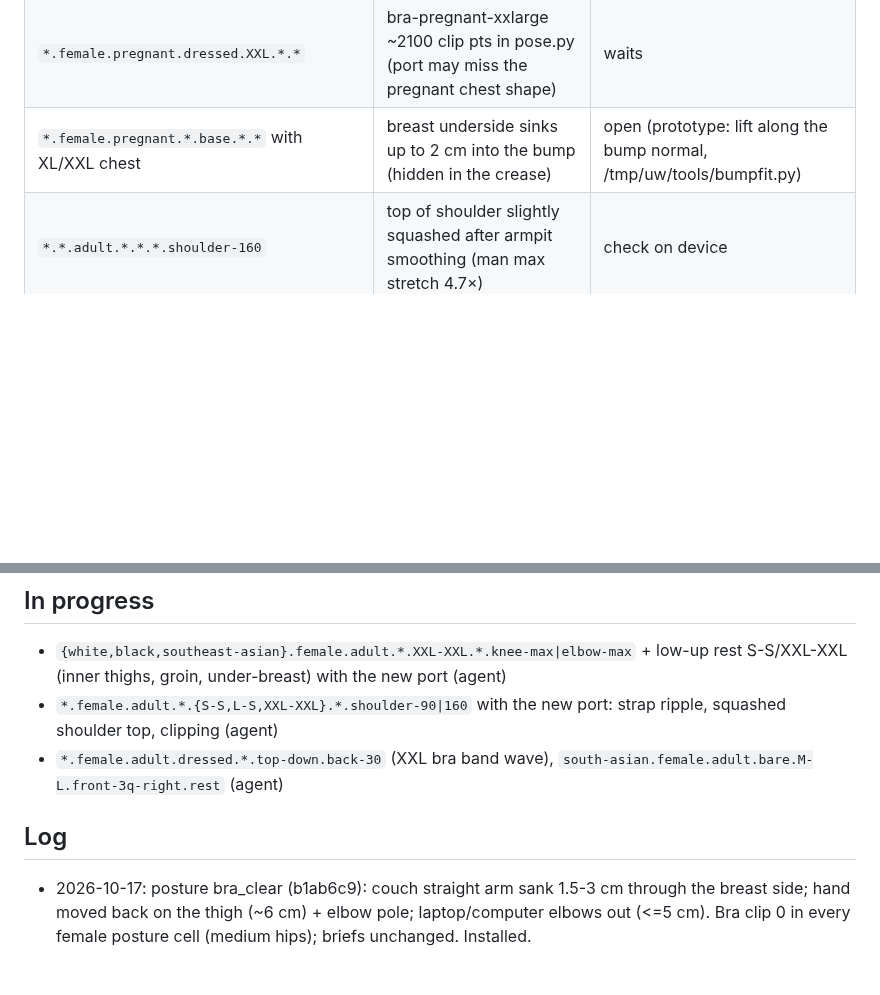
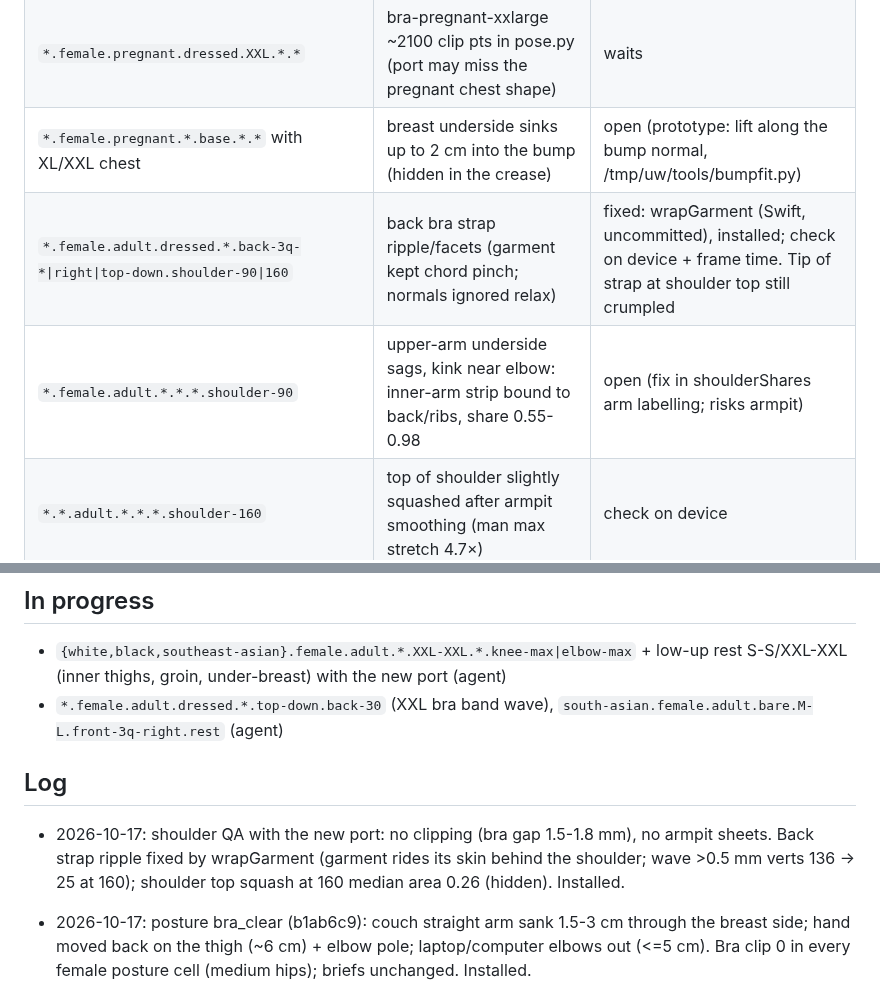
Before and after one commit to solomonxie/every-body, a Markdown page: testing/body-checkpoints.md, 2 parts joined by grey strips. GitHub-like rendering; blank space fills up the shorter version.

Commit message:
Checkpoints: strap wrap shipped, inner-arm sag open

```diff
--- a/testing/body-checkpoints.md
+++ b/testing/body-checkpoints.md
@@ -49,6 +49,8 @@ Render: app renderer `scripts/render_body/render.sh` (needs Mac unlocked), else
 | `*.female.adult.dressed.XL+.*.*` | soft crease where the bra panel meets the steep inner breast wall | fixed dfca54a (fill_gore), committed; install pending phone |
 | `*.female.pregnant.dressed.XXL.*.*` | bra-pregnant-xxlarge ~2100 clip pts in pose.py (port may miss the pregnant chest shape) | waits |
 | `*.female.pregnant.*.base.*.*` with XL/XXL chest | breast underside sinks up to 2 cm into the bump (hidden in the crease) | open (prototype: lift along the bump normal, /tmp/uw/tools/bumpfit.py) |
+| `*.female.adult.dressed.*.back-3q-*\|right\|top-down.shoulder-90\|160` | back bra strap ripple/facets (garment kept chord pinch; normals ignored relax) | fixed: wrapGarment (Swift, uncommitted), installed; check on device + frame time. Tip of strap at shoulder top still crumpled |
+| `*.female.adult.*.*.*.shoulder-90` | upper-arm underside sags, kink near elbow: inner-arm strip bound to back/ribs, share 0.55-0.98 | open (fix in shoulderShares arm labelling; risks armpit) |
 | `*.*.adult.*.*.*.shoulder-160` | top of shoulder slightly squashed after armpit smoothing (man max stretch 4.7×) | check on device |
 | `*.*.child.*.base.face-side.rest` | sharp faceted flap in front of the ear (base-head ears moved rigidly) | open |
 | `black.female\|*.male\|*.child.*.base.low-up.rest` | thin white eyeball sliver under the lower lid | woman: not eyeball, lid-rim strip catching back light; LIFT_LIDS 0.9 (15e87ee) pale px 5382 -> 3094 (black 2327 -> 1210). Male/child wait |
@@ -86,10 +88,11 @@ Render: app renderer `scripts/render_body/render.sh` (needs Mac unlocked), else
 ## In progress
 
 - `{white,black,southeast-asian}.female.adult.*.XXL-XXL.*.knee-max|elbow-max` + low-up rest S-S/XXL-XXL (inner thighs, groin, under-breast) with the new port (agent)
-- `*.female.adult.*.{S-S,L-S,XXL-XXL}.*.shoulder-90|160` with the new port: strap ripple, squashed shoulder top, clipping (agent)
 - `*.female.adult.dressed.*.top-down.back-30` (XXL bra band wave), `south-asian.female.adult.bare.M-L.front-3q-right.rest` (agent)
 
 ## Log
+
+- 2026-10-17: shoulder QA with the new port: no clipping (bra gap 1.5-1.8 mm), no armpit sheets. Back strap ripple fixed by wrapGarment (garment rides its skin behind the shoulder; wave >0.5 mm verts 136 -> 25 at 160); shoulder top squash at 160 median area 0.26 (hidden). Installed.
 
 - 2026-10-17: posture bra_clear (b1ab6c9): couch straight arm sank 1.5-3 cm through the breast side; hand moved back on the thigh (~6 cm) + elbow pole; laptop/computer elbows out (<=5 cm). Bra clip 0 in every female posture cell (medium hips); briefs unchanged. Installed.
 
```
